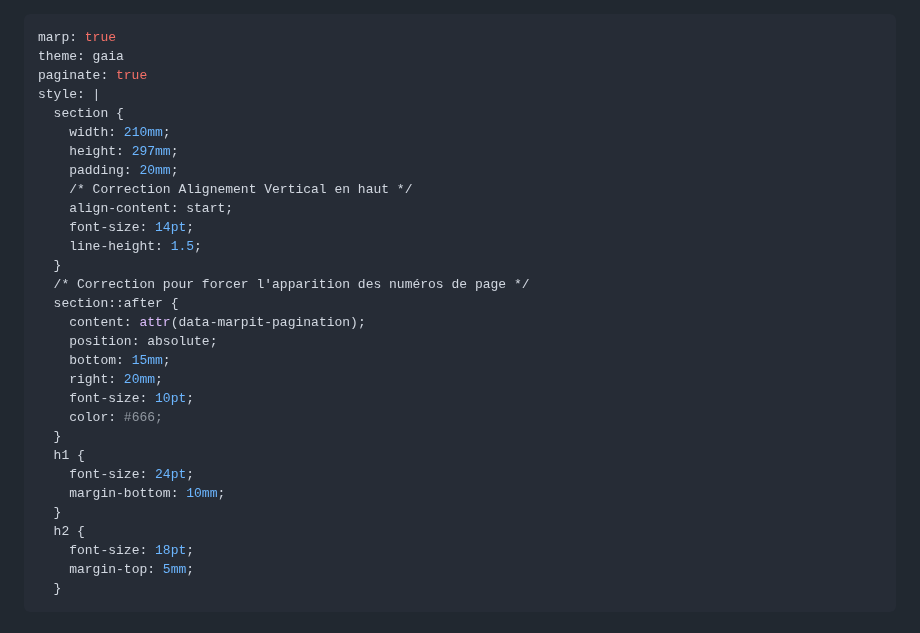
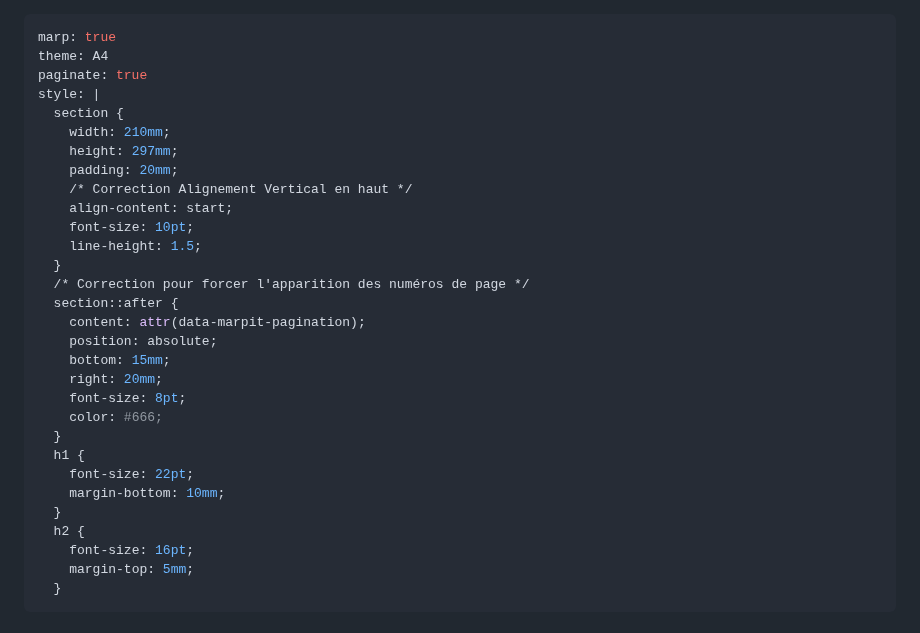
Before and after one commit to LilibonomeLLA/Prez, a Markdown page: afac.md, the part around one of its changes. Rendered like a GitHub page.

Commit message:
Adjust font sizes and image dimensions
Updated font sizes and image widths in afac.md for better presentation.

```diff
--- a/afac.md
+++ b/afac.md
@@ -1,6 +1,6 @@
 ---
 marp: true
-theme: gaia
+theme: A4
 paginate: true
 style: |
   section {
@@ -9,7 +9,7 @@ style: |
     padding: 20mm;
     /* Correction Alignement Vertical en haut */
     align-content: start;
-    font-size: 14pt;
+    font-size: 10pt;
     line-height: 1.5;
   }
   /* Correction pour forcer l'apparition des numéros de page */
@@ -18,15 +18,15 @@ style: |
     position: absolute;
     bottom: 15mm;
     right: 20mm;
-    font-size: 10pt;
+    font-size: 8pt;
     color: #666;
   }
   h1 {
-    font-size: 24pt;
+    font-size: 22pt;
     margin-bottom: 10mm;
   }
   h2 {
-    font-size: 18pt;
+    font-size: 16pt;
     margin-top: 5mm;
   }
 ---
```
Also changed, not shown: other parts of afac.md (+3 -9 lines).
